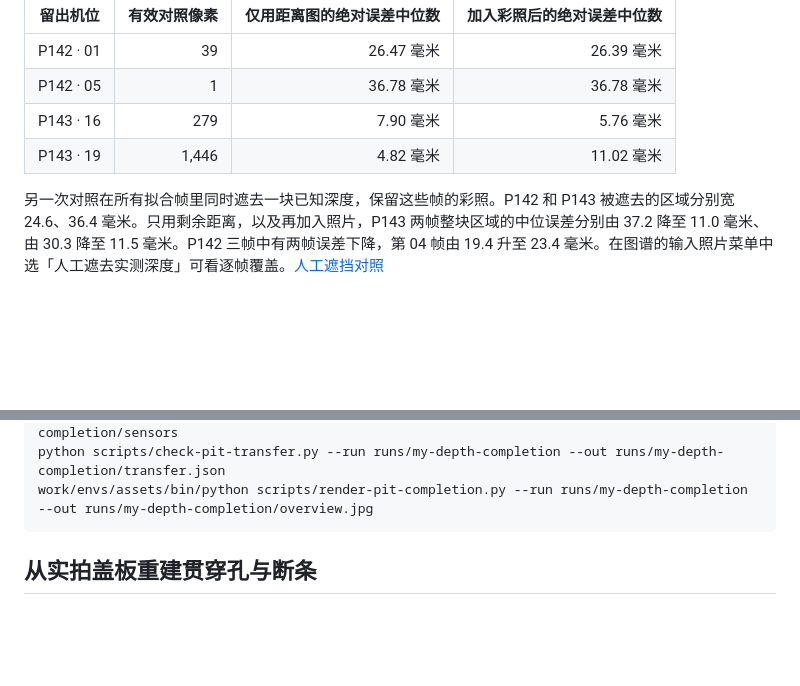
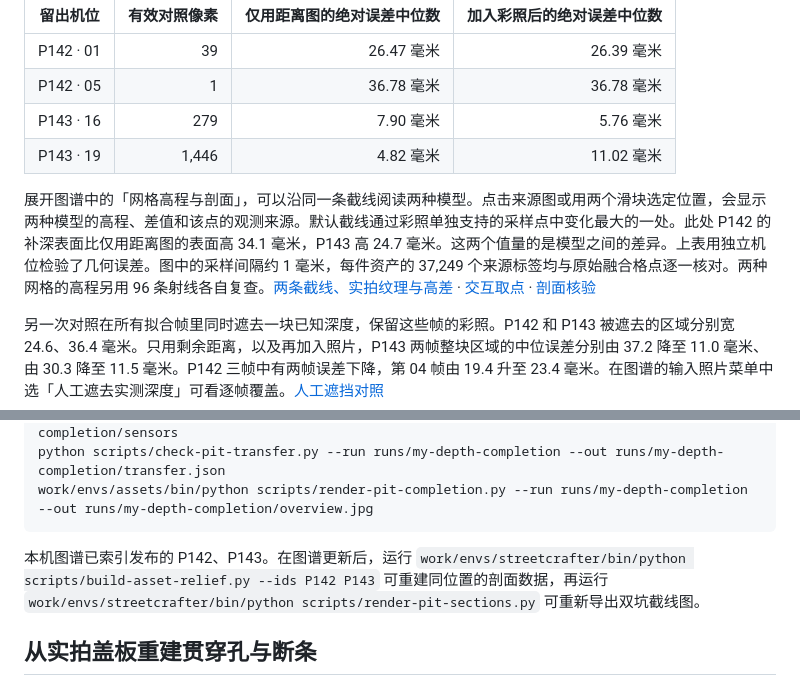
Before and after one commit to Vexlc/road-hazard-reconstruction, a Markdown page: docs/02-asset-reconstruction.md, 2 parts joined by grey strips. GitHub-like rendering; blank space fills up the shorter version.

```diff
--- a/docs/02-asset-reconstruction.md
+++ b/docs/02-asset-reconstruction.md
@@ -238,6 +238,8 @@ work/envs/assets/bin/python scripts/render-pit-survey.py --run runs/my-pit-surve
 | P143 · 16 | 279 | 7.90 毫米 | 5.76 毫米 |
 | P143 · 19 | 1,446 | 4.82 毫米 | 11.02 毫米 |
 
+展开图谱中的「网格高程与剖面」，可以沿同一条截线阅读两种模型。点击来源图或用两个滑块选定位置，会显示两种模型的高程、差值和该点的观测来源。默认截线通过彩照单独支持的采样点中变化最大的一处。此处 P142 的补深表面比仅用距离图的表面高 34.1 毫米，P143 高 24.7 毫米。这两个值量的是模型之间的差异。上表用独立机位检验了几何误差。图中的采样间隔约 1 毫米，每件资产的 37,249 个来源标签均与原始融合格点逐一核对。两种网格的高程另用 96 条射线各自复查。[两条截线、实拍纹理与高差](figures/pit-depth-sections.jpg) · [交互取点](http://127.0.0.1:8765/tools/asset_atlas/index.html#P143) · [剖面核验](../validation/atlas-relief.json)
+
 另一次对照在所有拟合帧里同时遮去一块已知深度，保留这些帧的彩照。P142 和 P143 被遮去的区域分别宽 24.6、36.4 毫米。只用剩余距离，以及再加入照片，P143 两帧整块区域的中位误差分别由 37.2 降至 11.0 毫米、由 30.3 降至 11.5 毫米。P142 三帧中有两帧误差下降，第 04 帧由 19.4 升至 23.4 毫米。在图谱的输入照片菜单中选「人工遮去实测深度」可看逐帧覆盖。[人工遮挡对照](../validation/pit-depth-blind-patches.json)
 
 两件资产各按原尺度迁入 PandaSet 034 和 109，四次放置共有 320 个激光雷达案例帧。四个原生场景重新加载后均逐像素复现了相机渲染。对应的精选前视帧中，坑体仅覆盖 47–69 个像素，图版保留整幅道路并放大同一个局部。[四次道路放置](../validation/pit-depth-transfer.json)
@@ -254,6 +256,8 @@ python gen2hole/downstream/simulate.py --run runs/my-depth-completion --out runs
 python scripts/check-pit-transfer.py --run runs/my-depth-completion --out runs/my-depth-completion/transfer.json
 work/envs/assets/bin/python scripts/render-pit-completion.py --run runs/my-depth-completion --out runs/my-depth-completion/overview.jpg
 ~~~
+
+本机图谱已索引发布的 P142、P143。在图谱更新后，运行 `work/envs/streetcrafter/bin/python scripts/build-asset-relief.py --ids P142 P143` 可重建同位置的剖面数据，再运行 `work/envs/streetcrafter/bin/python scripts/render-pit-sections.py` 可重新导出双坑截线图。
 
 ## 从实拍盖板重建贯穿孔与断条
 
```
Also changed, not shown: README.md (+1 -1 lines), docs/figures/pit-depth-sections.jpg (added), 6 other files.
